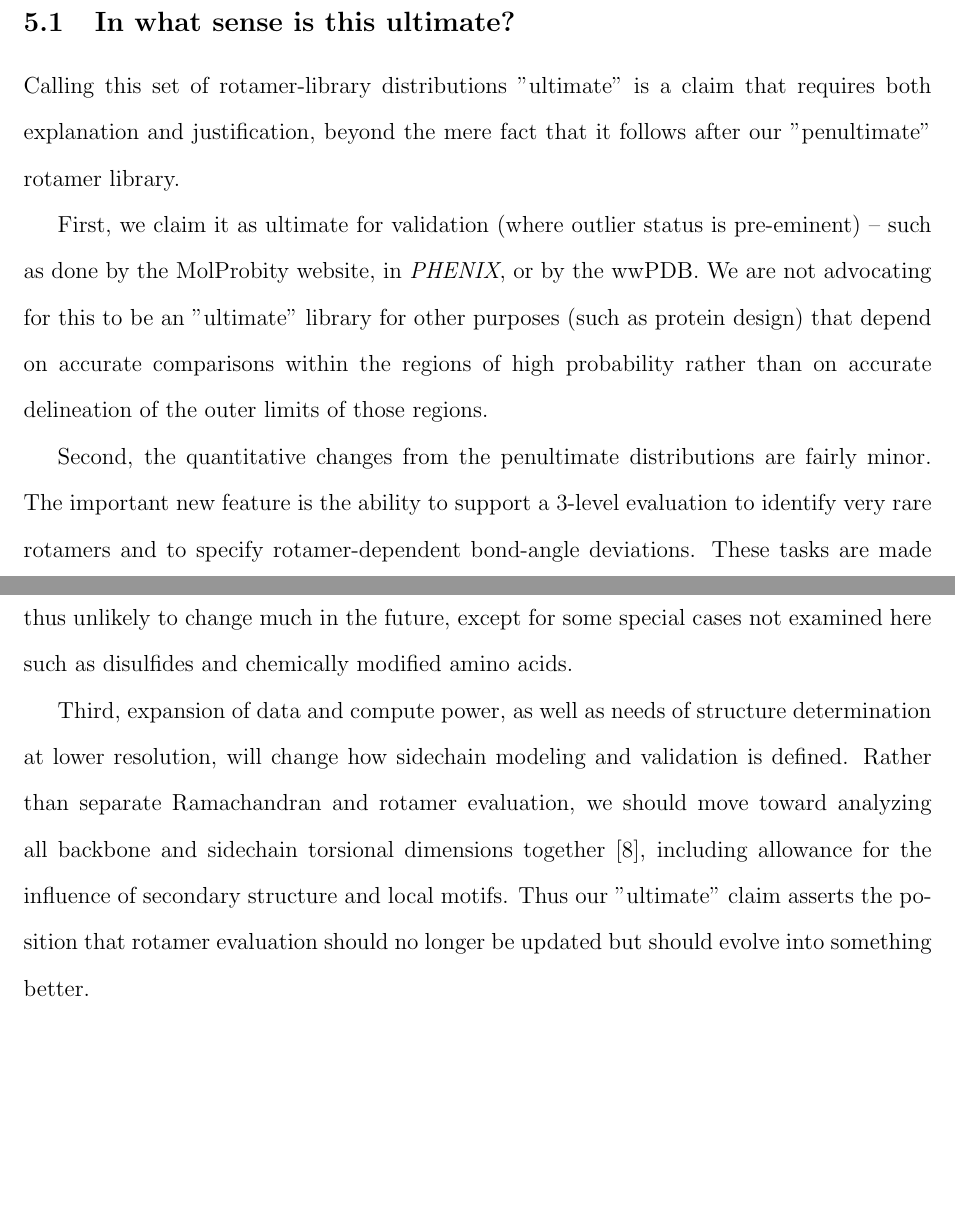
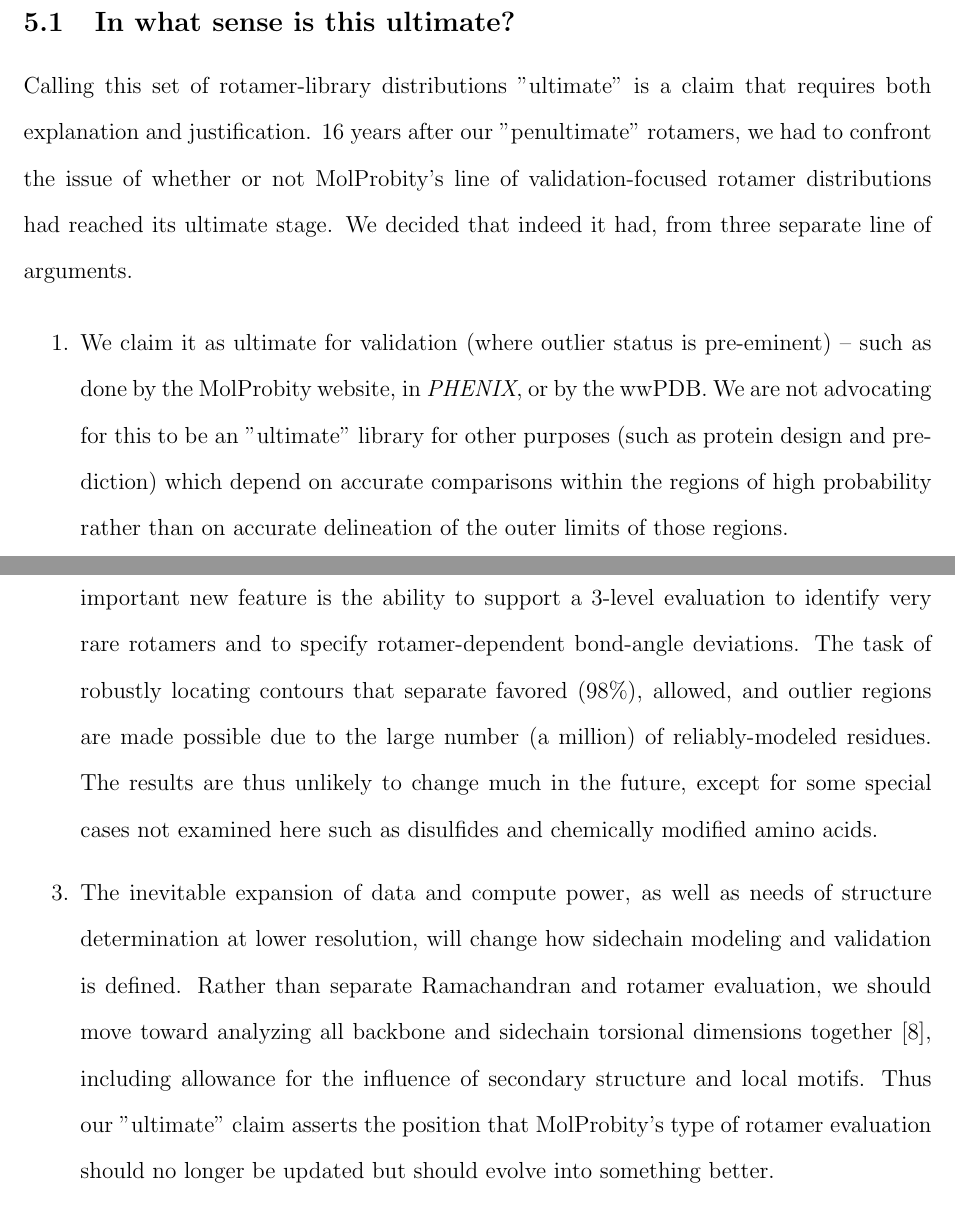
Before and after one commit to bhintze/rota_ultimate, a LaTeX document (HintzeManuscript.tex, which reads discussion.tex): two parts of pages 20 and 21 of 34, joined at a grey line, cut so that both start at the same text, the shorter picture padded with empty space. Compiled offline with pdfLaTeX.

Commit message:
Added Jane's changes to 5.1

```diff
--- a/discussion.tex
+++ b/discussion.tex
@@ -1,13 +1,15 @@
 \section{Discussion}
 
 \subsection{In what sense is this ultimate?}
-Calling this set of rotamer-library distributions "ultimate" is a claim that requires both explanation and justification, beyond the mere fact that it follows after our "penultimate" rotamer library.
+Calling this set of rotamer-library distributions "ultimate" is a claim that requires both explanation and justification. 16 years after our "penultimate" rotamers, we had to confront the issue of whether or not MolProbity's line of validation-focused rotamer distributions had reached its ultimate stage. We decided that indeed it had, from three separate line of arguments.
 
-First, we claim it as ultimate for validation (where outlier status is pre-eminent)  -- such as done by the MolProbity website, in \textit{PHENIX}, or by the wwPDB. We are not advocating for this to be an "ultimate" library for other purposes (such as protein design) that depend on accurate comparisons within the regions of high probability rather than on accurate delineation of the outer limits of those regions.
+\begin{enumerate}
+  \item We claim it as ultimate for validation (where outlier status is pre-eminent)  -- such as done by the MolProbity website, in \textit{PHENIX}, or by the wwPDB. We are not advocating for this to be an "ultimate" library for other purposes (such as protein design and prediction) which depend on accurate comparisons within the regions of high probability rather than on accurate delineation of the outer limits of those regions.
 
-Second, the quantitative changes from the penultimate distributions are fairly minor. The important new feature is the ability to support a 3-level evaluation to identify very rare rotamers and to specify rotamer-dependent bond-angle deviations. These tasks are made possible due to the large number (a million) of reliably-modeled residues. The results are thus unlikely to change much in the future, except for some special cases not examined here such as disulfides and chemically modified amino acids.
+  \item The quantitative changes from the penultimate distributions are fairly minor. The important new feature is the ability to support a 3-level evaluation to identify very rare rotamers and to specify rotamer-dependent bond-angle deviations. The task of robustly locating contours that separate favored (98\%), allowed, and outlier regions are made possible due to the large number (a million) of reliably-modeled residues. The results are thus unlikely to change much in the future, except for some special cases not examined here such as disulfides and chemically modified amino acids.
 
-Third, expansion of data and compute power, as well as needs of structure determination at lower resolution, will change how sidechain modeling and validation is defined. Rather than separate Ramachandran and rotamer evaluation, we should move toward analyzing all backbone and sidechain torsional dimensions together \cite{JSR_theplot_2013}, including allowance for the influence of secondary structure and local motifs. Thus our "ultimate" claim asserts the position that rotamer evaluation should no longer be updated but should evolve into something better.
+  \item The inevitable expansion of data and compute power, as well as needs of structure determination at lower resolution, will change how sidechain modeling and validation is defined. Rather than separate Ramachandran and rotamer evaluation, we should move toward analyzing all backbone and sidechain torsional dimensions together \cite{JSR_theplot_2013}, including allowance for the influence of secondary structure and local motifs. Thus our "ultimate" claim asserts the position that MolProbity's type of rotamer evaluation should no longer be updated but should evolve into something better.
+\end{enumerate}
 
 \subsection{Use of the Top8000 rotamer distributions in model building}
 Although the Top8000 rotamer distributions were created specifically for MolProbity's validation of sidechain conformations, they also can be used in model building for crystallography, design, homology, etc., as the Top500 library has been \cite{Langer2008, Emsley:ba5144, Headd2008, Terwilliger2008, Adams:2010fk, Gainza2013}. To make model building computationally tractable, sidechains are initially fit as discrete conformations at rotamer values, then either minimized or tested at neighboring sample points using $\sigma$ to inform the allowable range for each $\chi$. However, most rotamer distributions are far from normal and often have quite complex shapes, as can be seen in Figures \ref{fig:AspAsn} and \ref{fig:outcontour}. Thus the approach of using a central value and $\sigma$ cannot adequately describe allowed sidechain conformations.
```
Also changed, not shown: 2 other files.
